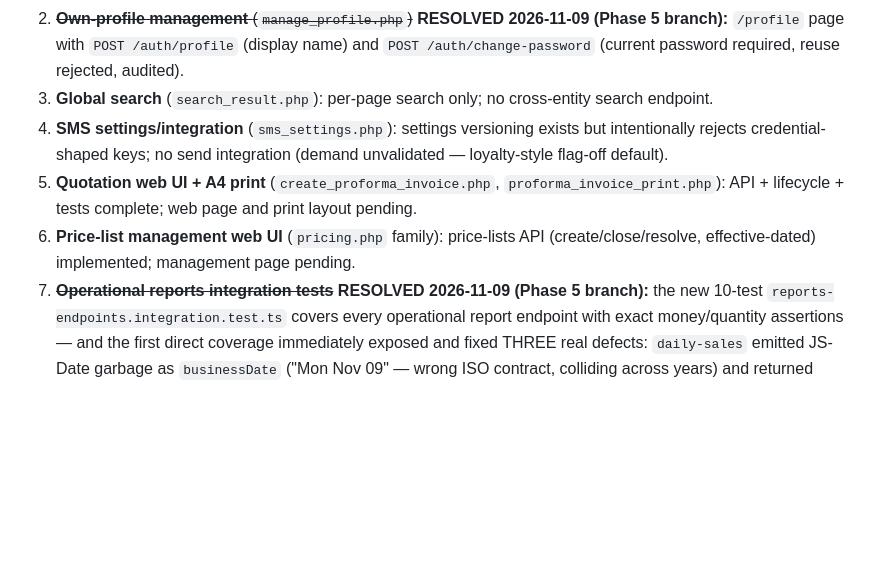
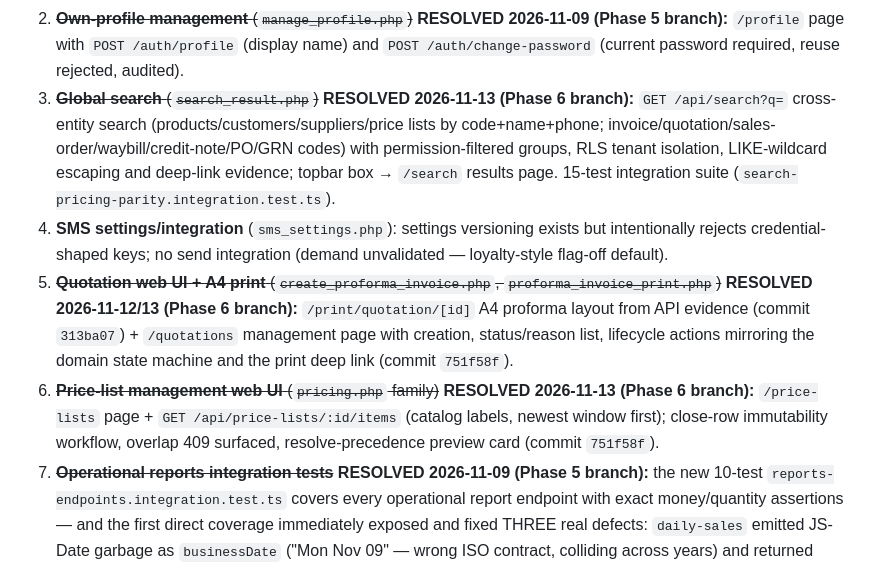
Before and after one commit to christianagbotah/idepot, a Markdown page: docs/parity/business-rule-parity.md, the part around the change. Drawn GitHub-style; blank space fills up the shorter version.

Commit message:
docs(parity): mark global search, quotation UI, price-list UX gaps RESOLVED (Phase 6)

```diff
--- a/docs/parity/business-rule-parity.md
+++ b/docs/parity/business-rule-parity.md
@@ -92,17 +92,28 @@ to matrix rows with `pending`/`partial`:
    **RESOLVED 2026-11-09 (Phase 5 branch):** `/profile` page with
    `POST /auth/profile` (display name) and `POST /auth/change-password`
    (current password required, reuse rejected, audited).
-3. **Global search** (`search_result.php`): per-page search only; no
-   cross-entity search endpoint.
+3. ~~**Global search** (`search_result.php`)~~
+   **RESOLVED 2026-11-13 (Phase 6 branch):** `GET /api/search?q=` cross-entity
+   search (products/customers/suppliers/price lists by code+name+phone;
+   invoice/quotation/sales-order/waybill/credit-note/PO/GRN codes) with
+   permission-filtered groups, RLS tenant isolation, LIKE-wildcard escaping
+   and deep-link evidence; topbar box → `/search` results page. 15-test
+   integration suite (`search-pricing-parity.integration.test.ts`).
 4. **SMS settings/integration** (`sms_settings.php`): settings versioning
    exists but intentionally rejects credential-shaped keys; no send
    integration (demand unvalidated — loyalty-style flag-off default).
-5. **Quotation web UI + A4 print** (`create_proforma_invoice.php`,
-   `proforma_invoice_print.php`): API + lifecycle + tests complete; web page
-   and print layout pending.
-6. **Price-list management web UI** (`pricing.php` family): price-lists API
-   (create/close/resolve, effective-dated) implemented; management page
-   pending.
+5. ~~**Quotation web UI + A4 print** (`create_proforma_invoice.php`,
+   `proforma_invoice_print.php`)~~
+   **RESOLVED 2026-11-12/13 (Phase 6 branch):** `/print/quotation/[id]` A4
+   proforma layout from API evidence (commit `313ba07`) + `/quotations`
+   management page with creation, status/reason list, lifecycle actions
+   mirroring the domain state machine and the print deep link
+   (commit `751f58f`).
+6. ~~**Price-list management web UI** (`pricing.php` family)~~
+   **RESOLVED 2026-11-13 (Phase 6 branch):** `/price-lists` page +
+   `GET /api/price-lists/:id/items` (catalog labels, newest window first);
+   close-row immutability workflow, overlap 409 surfaced, resolve-precedence
+   preview card (commit `751f58f`).
 7. ~~**Operational reports integration tests**~~
    **RESOLVED 2026-11-09 (Phase 5 branch):** the new 10-test
    `reports-endpoints.integration.test.ts` covers every operational report
```
